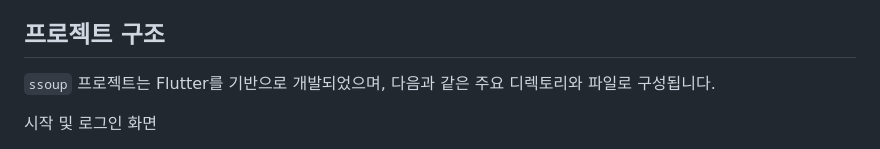
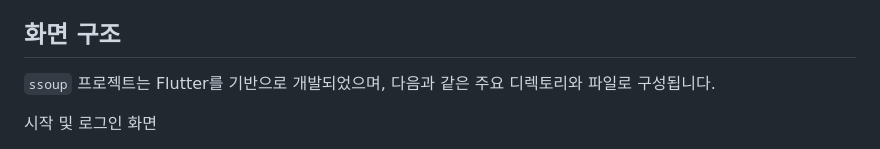
Before and after one commit to minchanpark/ssoup, a Markdown page: README.md, the part around the change. Rendered like a GitHub page.

```diff
--- a/README.md
+++ b/README.md
@@ -19,7 +19,7 @@
 * **사용자 인증**: 이메일/비밀번호, 카카오, 구글 로그인을 지원하며, 닉네임 설정 및 회원 탈퇴 기능을 포함합니다.
 * **개인정보 처리방침 및 서비스 이용약관**: 사용자의 개인정보 보호 및 서비스 이용에 대한 명확한 약관을 제공합니다.
 
-## 프로젝트 구조
+## 화면 구조
 
 `ssoup` 프로젝트는 Flutter를 기반으로 개발되었으며, 다음과 같은 주요 디렉토리와 파일로 구성됩니다.
 
```
